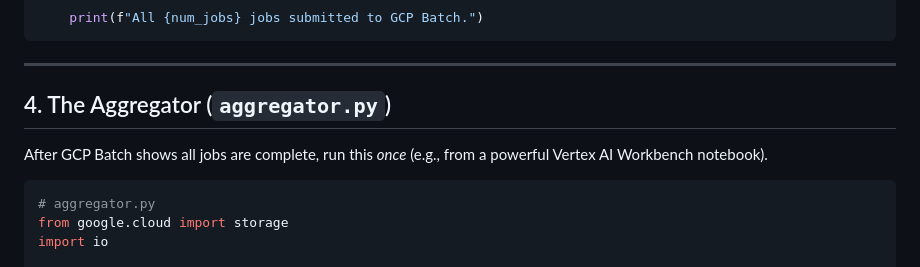
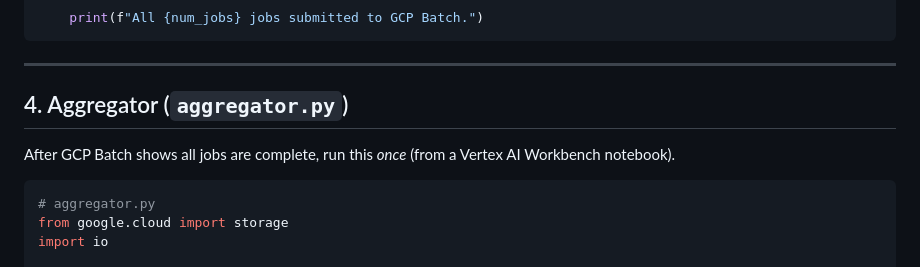
Before and after one commit to XORBKPT/GCP_Hybrid_Neural_Renormalization_Group_Model_RH_Exploration, a Markdown page: README.md, the part around one of its changes. Rendered like a GitHub page.

````diff
--- a/README.md
+++ b/README.md
@@ -227,9 +266,9 @@ if __name__ == "__main__":
 
 -----
 
-## 4\. The Aggregator (`aggregator.py`)
+## 4\. Aggregator (`aggregator.py`)
 
-After GCP Batch shows all jobs are complete, run this *once* (e.g., from a powerful Vertex AI Workbench notebook).
+After GCP Batch shows all jobs are complete, run this *once* (from a Vertex AI Workbench notebook).
 
 ```python
 # aggregator.py
````
Also changed, not shown: other parts of README.md (+55 -16 lines).
